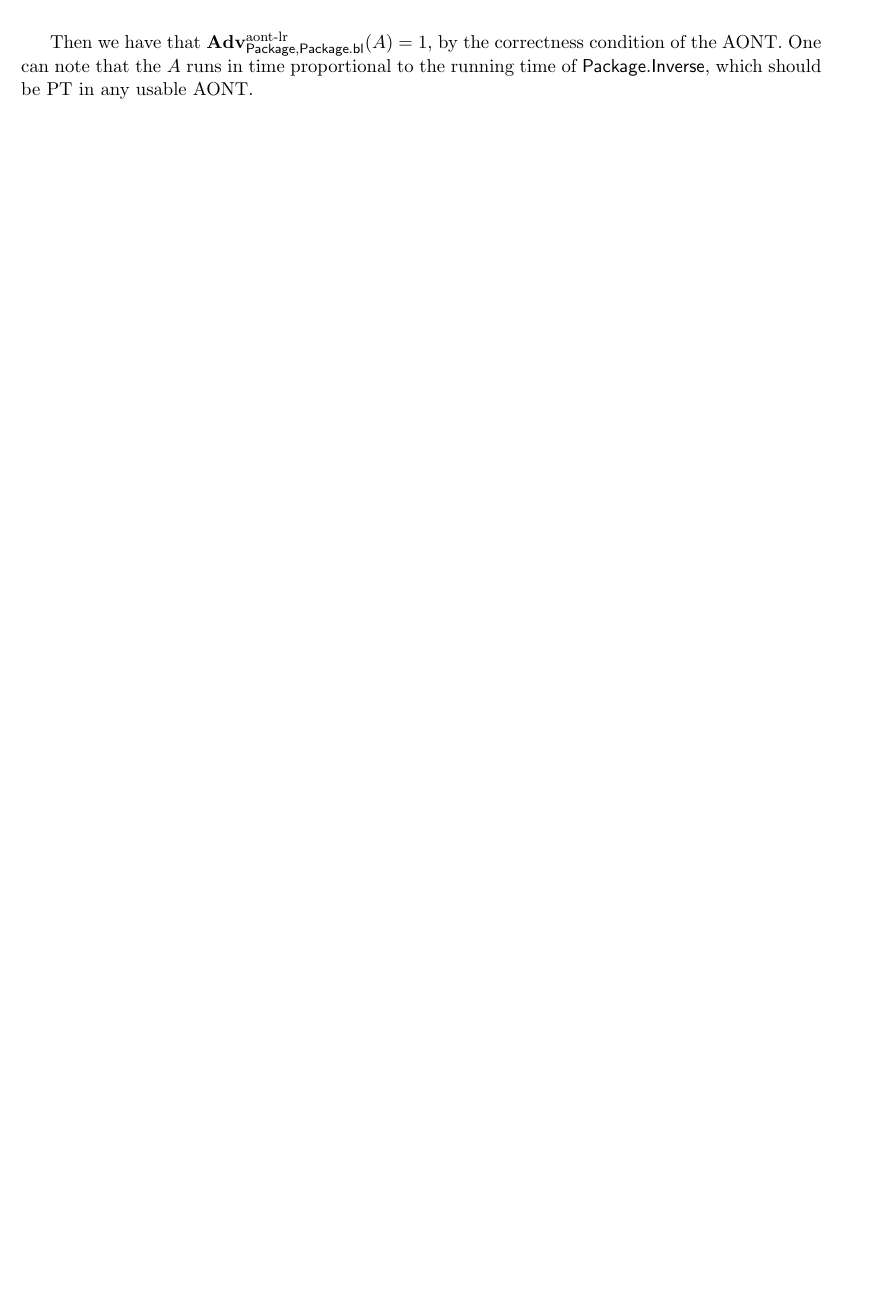
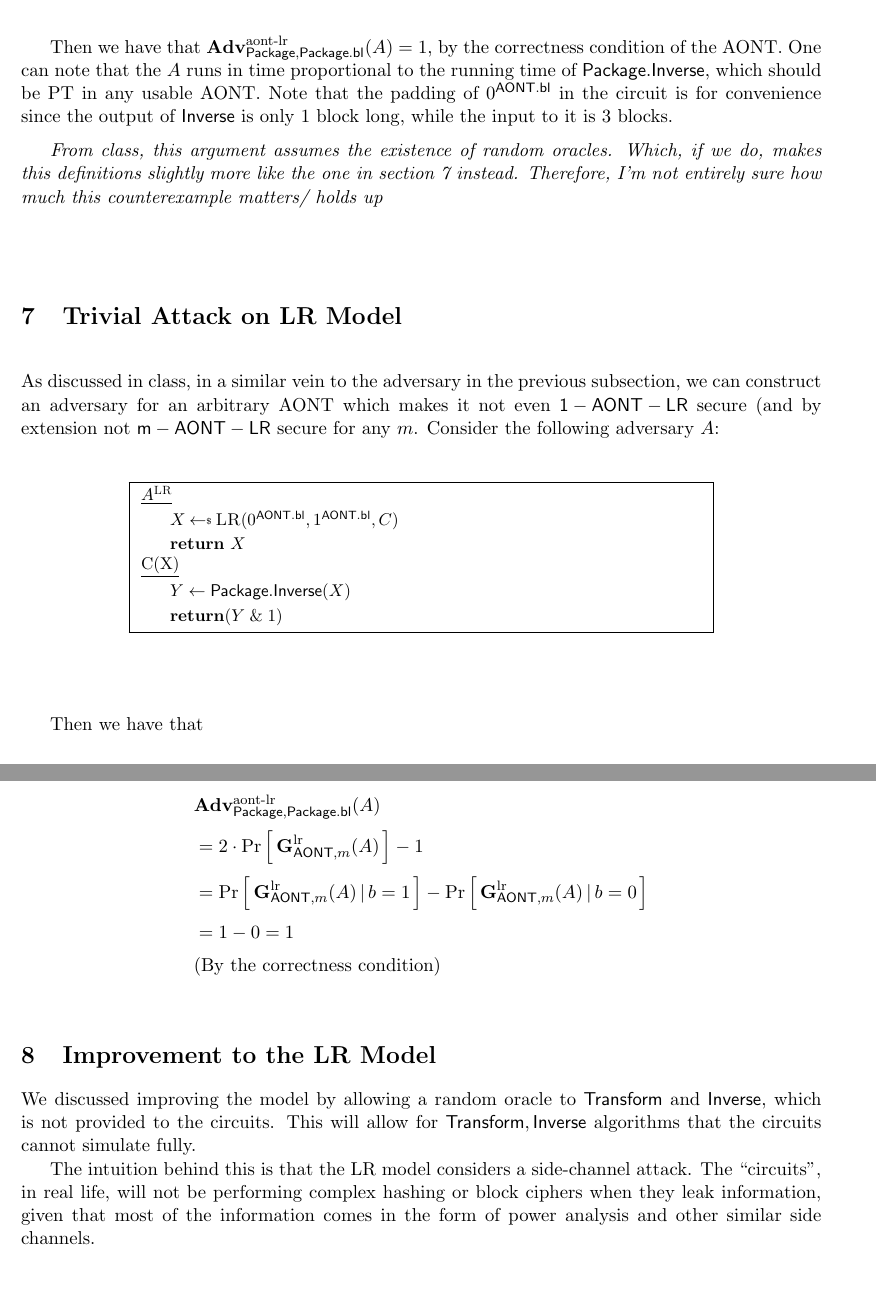
Before and after one commit to ruthfrancisng/DefRuth, a LaTeX document (litreview2.tex): part of page 6 of 6 before the commit and two parts of pages 7 and 8 of 8 after it, the two joined at a grey line, cut so that both start at the same text, the shorter picture padded with empty space. Compiled offline with pdfLaTeX.

Commit message:
presentation stuff incorporated. need to check and submit a pull request.

```diff
--- a/litreview2.tex
+++ b/litreview2.tex
@@ -22,7 +22,9 @@
 
 \usepackage{defcrypt}
 \usepackage{cryptocode}
-
+\title{All-Or-Nothing-Transforms (AONTs)}
+\date{\today}
+\author{Ruth Ng}
 
 % ==================================================================
 % Document
@@ -329,6 +335,47 @@ $\Return (X||0^\mathsf{AONT.bl})$\\
 }
 \end{figure}
 
-Then we have that $\textbf{Adv}^\text{aont-lr}_{\mathsf{Package},\mathsf{Package.bl}}(\advA)=1$, by the correctness condition of the AONT. One can note that the $A$ runs in time proportional to the running time of $\mathsf{Package.Inverse}$, which should be PT in any usable AONT.
+Then we have that $\textbf{Adv}^\text{aont-lr}_{\mathsf{Package},\mathsf{Package.bl}}(\advA)=1$, by the correctness condition of the AONT. One can note that the $A$ runs in time proportional to the running time of $\mathsf{Package.Inverse}$, which should be PT in any usable AONT. Note that the padding of $0^\mathsf{AONT.bl}$ in the circuit is for convenience since the output of $\mathsf{Inverse}$ is only 1 block long, while the input to it is 3 blocks.
+
+\emph{From class, this argument assumes the existence of random oracles. Which, if we do, makes this definitions slightly more like the one in section 7 instead. Therefore, I'm not entirely sure how much this counterexample matters/ holds up}
+
+\section{Trivial Attack on LR Model}
+
+As discussed in class, in a similar vein to the adversary in the previous subsection, we can construct an adversary for an arbitrary AONT which makes it not even $\mathsf{1-AONT-LR}$ secure (and by extension not $\mathsf{m-AONT-LR}$ secure for any $m$. Consider the following adversary $\advA$:
+
+\begin{figure}[H]
+\oneCol{0.7}
+{
+\underline{$\advA^\LRO$}
+
+\begin{algorithm}[H]
+$X \getsr \LRO(0^\mathsf{AONT.bl},1^\mathsf{AONT.bl},C)$\\
+\Return $X$
+\end{algorithm}
+
+\underline{C(X)}
+
+\begin{algorithm}[H]
+$Y\gets\mathsf{Package.Inverse}(X)$\\
+$\Return (Y\mathrel{\&} 1)$\\
+\end{algorithm}
+}
+\end{figure}
+
+Then we have that
+
+\begin{align*}
+&\textbf{Adv}^\text{aont-lr}_{\mathsf{Package},\mathsf{Package.bl}}(\advA)\\
+&=2\cdot\Prob{\gamefont{G}_{\mathsf{AONT},m}^\text{lr}(\advA)} - 1\\
+&=\condProb{\gamefont{G}_{\mathsf{AONT},m}^\text{lr}(\advA)}{b=1} - \condProb{\gamefont{G}_{\mathsf{AONT},m}^\text{lr}(\advA)}{b=0}\\
+&=1 - 0 = 1\\
+&\text{(By the correctness condition)}\\
+\end{align*}
+
+\section{Improvement to the LR Model}
+
+We discussed improving the model by allowing a random oracle to $\mathsf{Transform}$ and $\mathsf{Inverse}$, which is not provided to the circuits. This will allow for $\mathsf{Transform, Inverse}$ algorithms that the circuits cannot simulate fully.
+
+The intuition behind this is that the LR model considers a side-channel attack. The ``circuits'', in real life, will not be performing complex hashing or block ciphers when they leak information, given that most of the information comes in the form of power analysis and other similar side channels.
 
 \end{document}
```
Also changed, not shown: litreview2.pdf (added), user_guide/user_guide.pdf (added), litreview2.tex (4 more changed lines), 4 other files.
